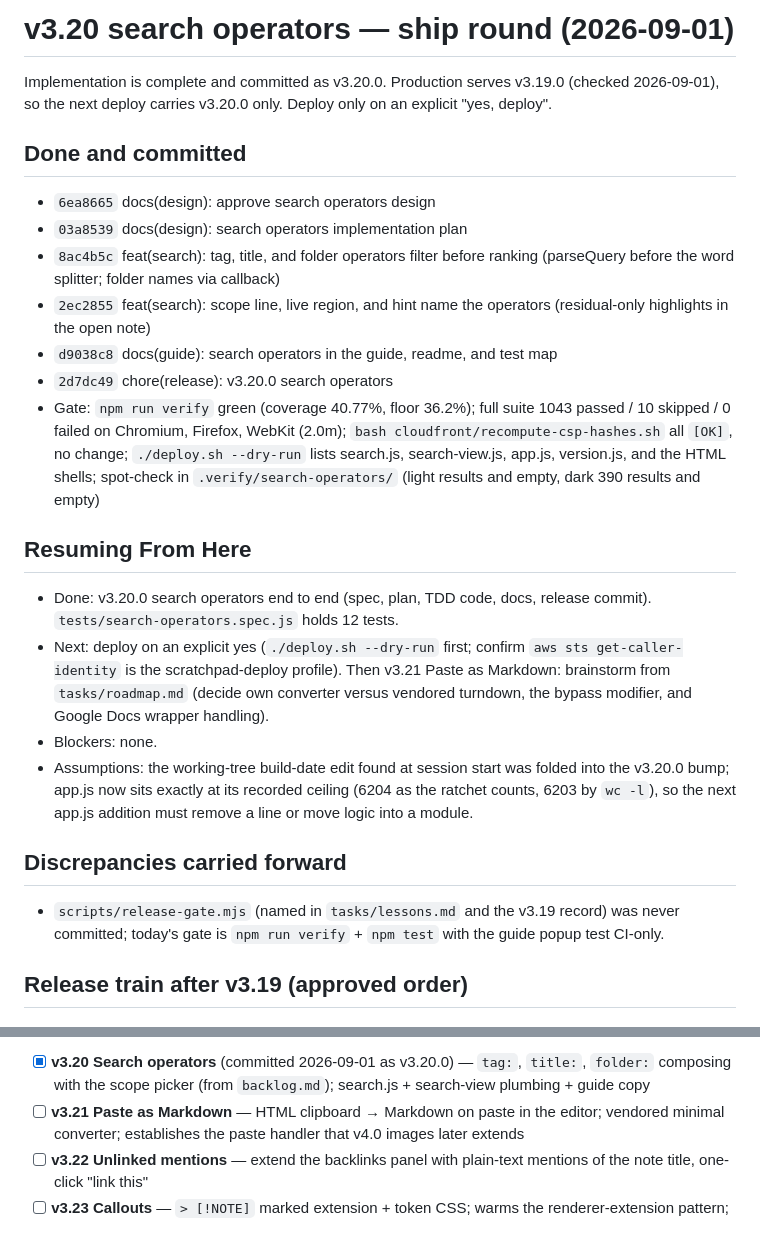
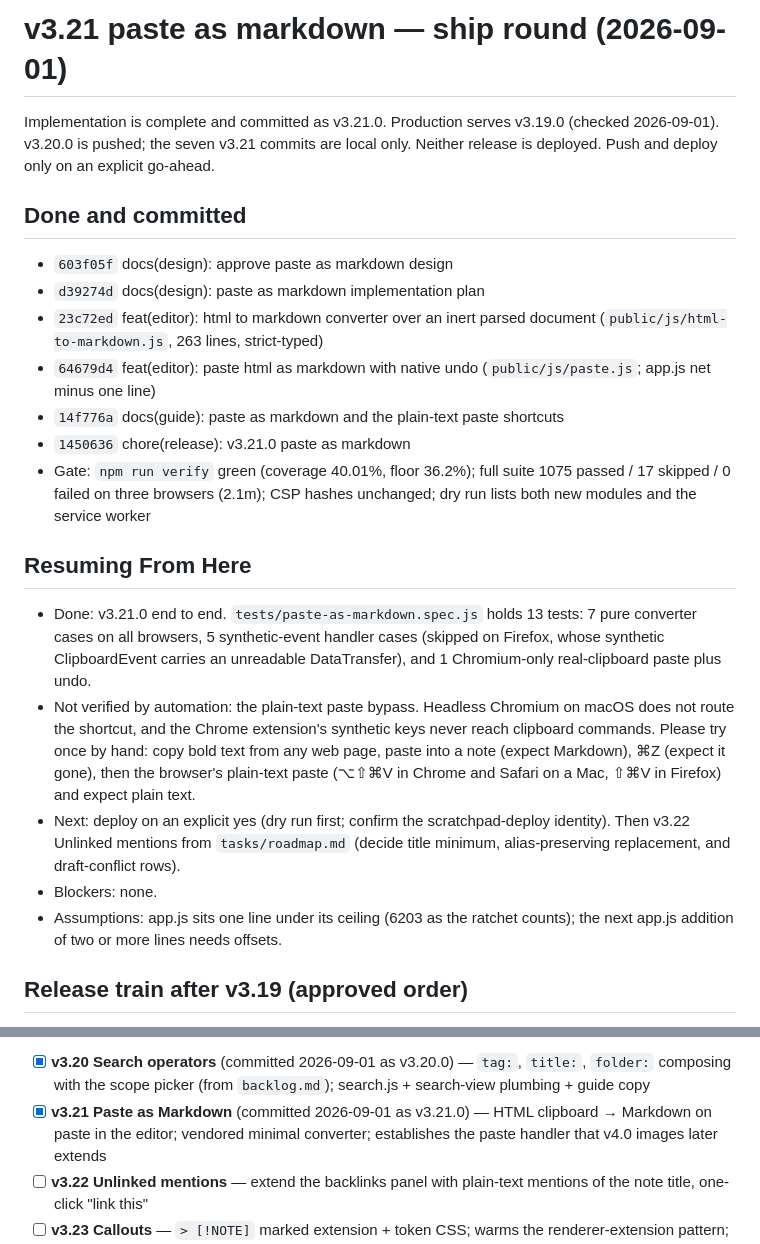
Before and after one commit to vscarpenter/scratchpad, a Markdown page: tasks/todo.md, 2 parts joined by grey strips. Drawn GitHub-style.

Commit message:
docs(tasks): record the v3.21.0 ship round
Rewrites the todo for the paste-as-markdown round with a resume block,
ticks v3.21 in the release train, and records three lessons: Firefox's
unreadable synthetic ClipboardEvent, the per-browser plain-text paste
shortcuts, and the commitlint header rules.

Claude-Session: https://claude.ai/code/session_016wwjdJgFDSbdNxTwnuAfLb

```diff
--- a/tasks/todo.md
+++ b/tasks/todo.md
@@ -1,46 +1,45 @@
-# v3.20 search operators — ship round (2026-09-01)
+# v3.21 paste as markdown — ship round (2026-09-01)
 
-Implementation is complete and committed as v3.20.0. Production serves
-v3.19.0 (checked 2026-09-01), so the next deploy carries v3.20.0 only.
-Deploy only on an explicit "yes, deploy".
+Implementation is complete and committed as v3.21.0. Production serves
+v3.19.0 (checked 2026-09-01). v3.20.0 is pushed; the seven v3.21 commits
+are local only. Neither release is deployed. Push and deploy only on an
+explicit go-ahead.
 
 ## Done and committed
 
-- `6ea8665` docs(design): approve search operators design
-- `03a8539` docs(design): search operators implementation plan
-- `8ac4b5c` feat(search): tag, title, and folder operators filter before
-  ranking (parseQuery before the word splitter; folder names via callback)
-- `2ec2855` feat(search): scope line, live region, and hint name the
-  operators (residual-only highlights in the open note)
-- `d9038c8` docs(guide): search operators in the guide, readme, and test map
-- `2d7dc49` chore(release): v3.20.0 search operators
-- Gate: `npm run verify` green (coverage 40.77%, floor 36.2%); full suite
-  1043 passed / 10 skipped / 0 failed on Chromium, Firefox, WebKit (2.0m);
-  `bash cloudfront/recompute-csp-hashes.sh` all `[OK]`, no change;
-  `./deploy.sh --dry-run` lists search.js, search-view.js, app.js,
-  version.js, and the HTML shells; spot-check in `.verify/search-operators/`
-  (light results and empty, dark 390 results and empty)
+- `603f05f` docs(design): approve paste as markdown design
+- `d39274d` docs(design): paste as markdown implementation plan
+- `23c72ed` feat(editor): html to markdown converter over an inert parsed
+  document (`public/js/html-to-markdown.js`, 263 lines, strict-typed)
+- `64679d4` feat(editor): paste html as markdown with native undo
+  (`public/js/paste.js`; app.js net minus one line)
+- `14f776a` docs(guide): paste as markdown and the plain-text paste
+  shortcuts
+- `1450636` chore(release): v3.21.0 paste as markdown
+- Gate: `npm run verify` green (coverage 40.01%, floor 36.2%); full suite
+  1075 passed / 17 skipped / 0 failed on three browsers (2.1m); CSP hashes
+  unchanged; dry run lists both new modules and the service worker
 
 ## Resuming From Here
 
-- Done: v3.20.0 search operators end to end (spec, plan, TDD code, docs,
-  release commit). `tests/search-operators.spec.js` holds 12 tests.
-- Next: deploy on an explicit yes (`./deploy.sh --dry-run` first; confirm
-  `aws sts get-caller-identity` is the scratchpad-deploy profile). Then
-  v3.21 Paste as Markdown: brainstorm from `tasks/roadmap.md` (decide own
-  converter versus vendored turndown, the bypass modifier, and Google Docs
-  wrapper handling).
+- Done: v3.21.0 end to end. `tests/paste-as-markdown.spec.js` holds 13
+  tests: 7 pure converter cases on all browsers, 5 synthetic-event handler
+  cases (skipped on Firefox, whose synthetic ClipboardEvent carries an
+  unreadable DataTransfer), and 1 Chromium-only real-clipboard paste plus
+  undo.
+- Not verified by automation: the plain-text paste bypass. Headless
+  Chromium on macOS does not route the shortcut, and the Chrome extension's
+  synthetic keys never reach clipboard commands. Please try once by hand:
+  copy bold text from any web page, paste into a note (expect Markdown),
+  ⌘Z (expect it gone), then the browser's plain-text paste (⌥⇧⌘V in Chrome
+  and Safari on a Mac, ⇧⌘V in Firefox) and expect plain text.
+- Next: deploy on an explicit yes (dry run first; confirm the
+  scratchpad-deploy identity). Then v3.22 Unlinked mentions from
+  `tasks/roadmap.md` (decide title minimum, alias-preserving replacement,
+  and draft-conflict rows).
 - Blockers: none.
-- Assumptions: the working-tree build-date edit found at session start was
-  folded into the v3.20.0 bump; app.js now sits exactly at its recorded
-  ceiling (6204 as the ratchet counts, 6203 by `wc -l`), so the next app.js
-  addition must remove a line or move logic into a module.
-
-## Discrepancies carried forward
-
-- `scripts/release-gate.mjs` (named in `tasks/lessons.md` and the v3.19
-  record) was never committed; today's gate is `npm run verify` + `npm test`
-  with the guide popup test CI-only.
+- Assumptions: app.js sits one line under its ceiling (6203 as the ratchet
+  counts); the next app.js addition of two or more lines needs offsets.
 
 ## Release train after v3.19 (approved order)
 
@@ -65,7 +64,7 @@ tightened or held, real deploys gated on an explicit yes.
 - [x] **v3.20 Search operators** (committed 2026-09-01 as v3.20.0) — `tag:`, `title:`, `folder:` composing with
       the scope picker (from `backlog.md`); search.js + search-view plumbing +
       guide copy
-- [ ] **v3.21 Paste as Markdown** — HTML clipboard → Markdown on paste in the
+- [x] **v3.21 Paste as Markdown** (committed 2026-09-01 as v3.21.0) — HTML clipboard → Markdown on paste in the
       editor; vendored minimal converter; establishes the paste handler that
       v4.0 images later extends
 - [ ] **v3.22 Unlinked mentions** — extend the backlinks panel with
```
Also changed, not shown: tasks/lessons.md (+13 -0 lines).
